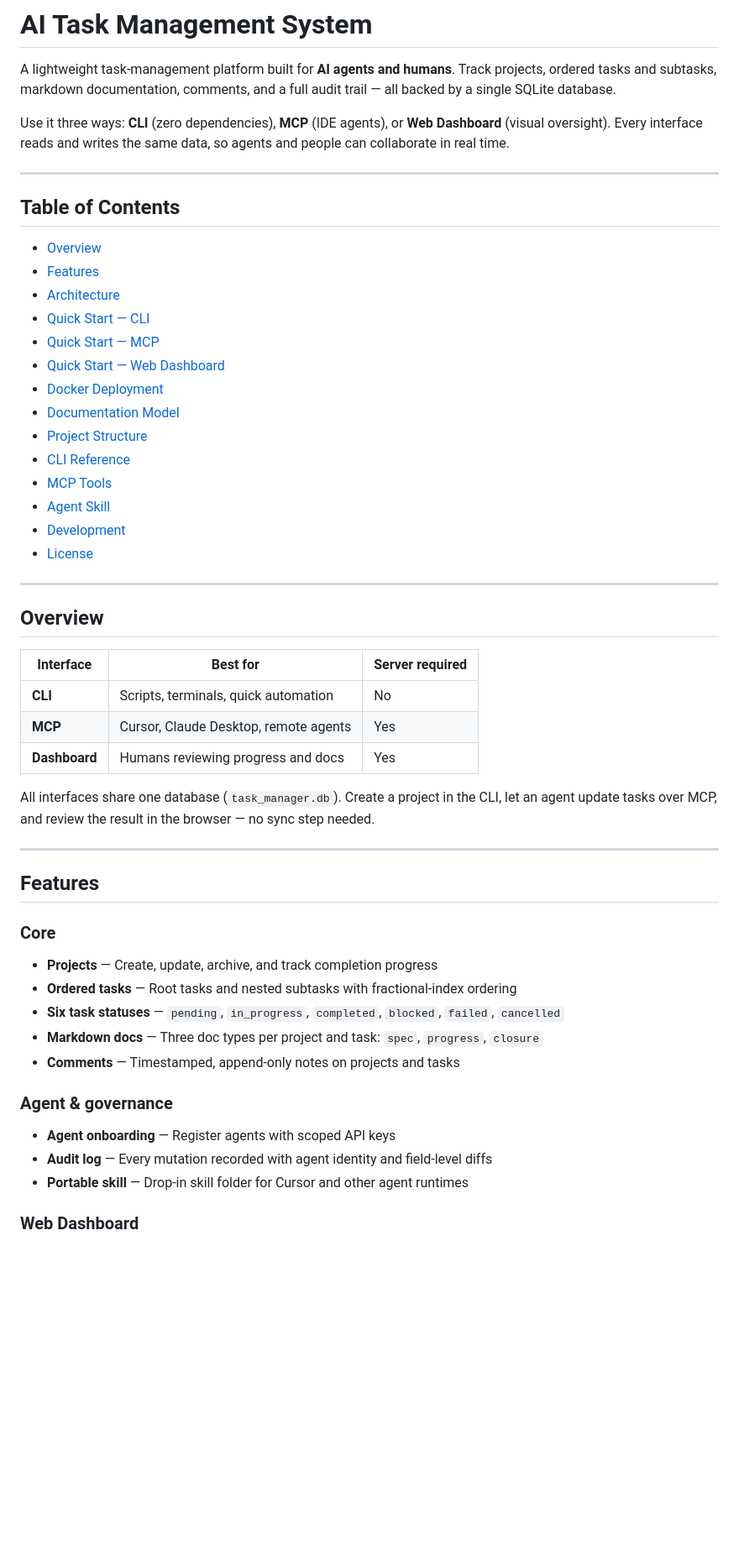
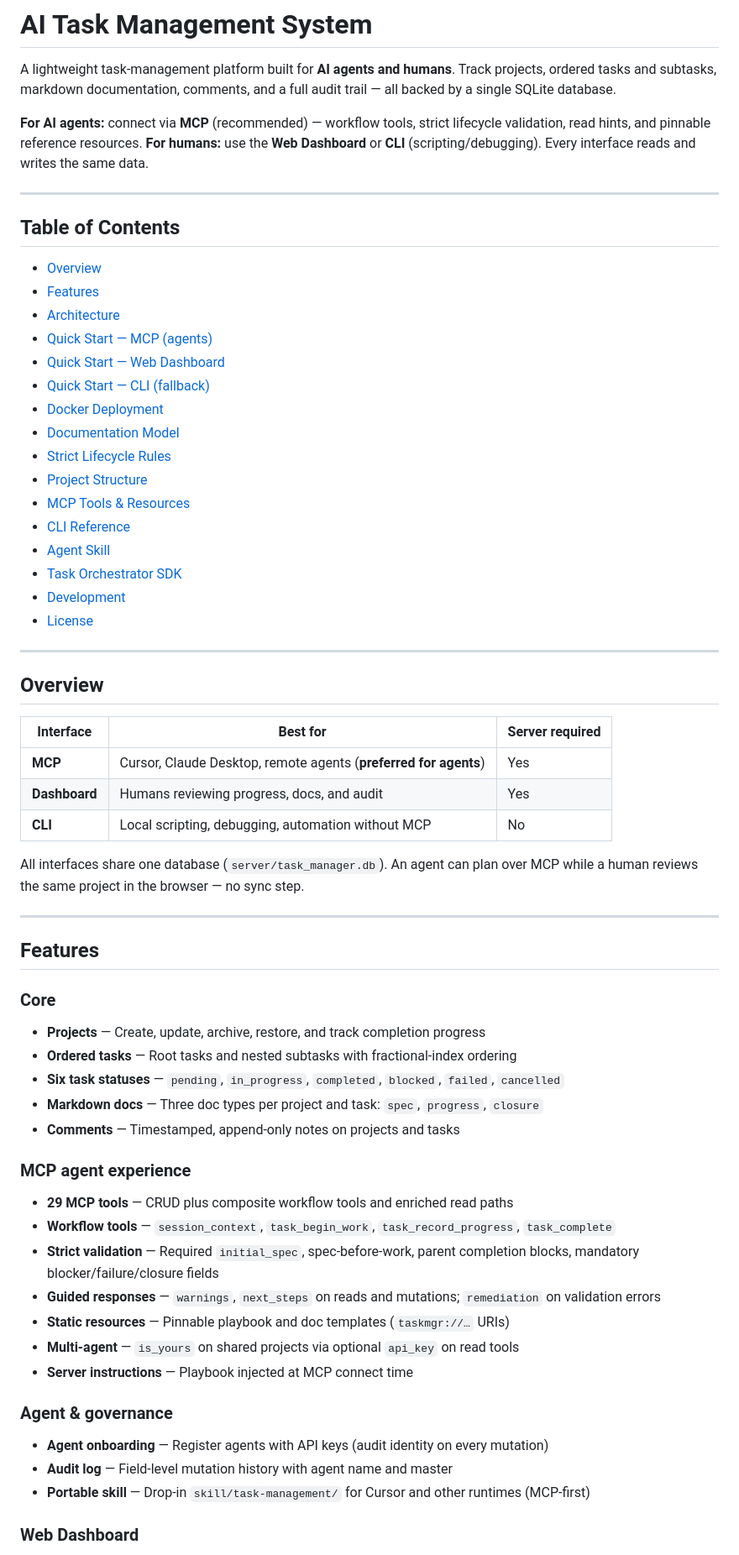
Before and after one commit to vikasudasi/my-agent-project, a Markdown page: README.md, the part around one of its changes. Shown at 84% size. Drawn GitHub-style; blank space fills up the shorter version.

```diff
--- a/README.md
+++ b/README.md
@@ -2,7 +2,7 @@
 
 A lightweight task-management platform built for **AI agents and humans**. Track projects, ordered tasks and subtasks, markdown documentation, comments, and a full audit trail — all backed by a single SQLite database.
 
-Use it three ways: **CLI** (zero dependencies), **MCP** (IDE agents), or **Web Dashboard** (visual oversight). Every interface reads and writes the same data, so agents and people can collaborate in real time.
+**For AI agents:** connect via **MCP** (recommended) — workflow tools, strict lifecycle validation, read hints, and pinnable reference resources. **For humans:** use the **Web Dashboard** or **CLI** (scripting/debugging). Every interface reads and writes the same data.
 
 ---
 
@@ -11,15 +11,17 @@ Use it three ways: **CLI** (zero dependencies), **MCP** (IDE agents), or **Web D
 - [Overview](#overview)
 - [Features](#features)
 - [Architecture](#architecture)
-- [Quick Start — CLI](#quick-start--cli)
-- [Quick Start — MCP](#quick-start--mcp)
+- [Quick Start — MCP (agents)](#quick-start--mcp-agents)
 - [Quick Start — Web Dashboard](#quick-start--web-dashboard)
+- [Quick Start — CLI (fallback)](#quick-start--cli-fallback)
 - [Docker Deployment](#docker-deployment)
 - [Documentation Model](#documentation-model)
+- [Strict Lifecycle Rules](#strict-lifecycle-rules)
 - [Project Structure](#project-structure)
+- [MCP Tools & Resources](#mcp-tools--resources)
 - [CLI Reference](#cli-reference)
-- [MCP Tools](#mcp-tools)
 - [Agent Skill](#agent-skill)
+- [Task Orchestrator SDK](#task-orchestrator-sdk)
 - [Development](#development)
 - [License](#license)
 
@@ -29,11 +31,11 @@ Use it three ways: **CLI** (zero dependencies), **MCP** (IDE agents), or **Web D
 
 | Interface | Best for | Server required |
 |-----------|----------|-----------------|
-| **CLI** | Scripts, terminals, quick automation | No |
-| **MCP** | Cursor, Claude Desktop, remote agents | Yes |
-| **Dashboard** | Humans reviewing progress and docs | Yes |
+| **MCP** | Cursor, Claude Desktop, remote agents (**preferred for agents**) | Yes |
+| **Dashboard** | Humans reviewing progress, docs, and audit | Yes |
+| **CLI** | Local scripting, debugging, automation without MCP | No |
 
-All interfaces share one database (`task_manager.db`). Create a project in the CLI, let an agent update tasks over MCP, and review the result in the browser — no sync step needed.
+All interfaces share one database (`server/task_manager.db`). An agent can plan over MCP while a human reviews the same project in the browser — no sync step.
 
 ---
 
@@ -41,17 +43,27 @@ All interfaces share one database (`task_manager.db`). Create a project in the C
 
 ### Core
 
-- **Projects** — Create, update, archive, and track completion progress
+- **Projects** — Create, update, archive, restore, and track completion progress
 - **Ordered tasks** — Root tasks and nested subtasks with fractional-index ordering
 - **Six task statuses** — `pending`, `in_progress`, `completed`, `blocked`, `failed`, `cancelled`
 - **Markdown docs** — Three doc types per project and task: `spec`, `progress`, `closure`
 - **Comments** — Timestamped, append-only notes on projects and tasks
 
+### MCP agent experience
+
+- **29 MCP tools** — CRUD plus composite workflow tools and enriched read paths
+- **Workflow tools** — `session_context`, `task_begin_work`, `task_record_progress`, `task_complete`
+- **Strict validation** — Required `initial_spec`, spec-before-work, parent completion blocks, mandatory blocker/failure/closure fields
+- **Guided responses** — `warnings`, `next_steps` on reads and mutations; `remediation` on validation errors
+- **Static resources** — Pinnable playbook and doc templates (`taskmgr://…` URIs)
+- **Multi-agent** — `is_yours` on shared projects via optional `api_key` on read tools
+- **Server instructions** — Playbook injected at MCP connect time
+
 ### Agent & governance
 
-- **Agent onboarding** — Register agents with scoped API keys
-- **Audit log** — Every mutation recorded with agent identity and field-level diffs
-- **Portable skill** — Drop-in skill folder for Cursor and other agent runtimes
+- **Agent onboarding** — Register agents with API keys (audit identity on every mutation)
+- **Audit log** — Field-level mutation history with agent name and master
+- **Portable skill** — Drop-in `skill/task-management/` for Cursor and other runtimes (MCP-first)
 
 ### Web Dashboard
 
```
Also changed, not shown: other parts of README.md (+166 -125 lines).
